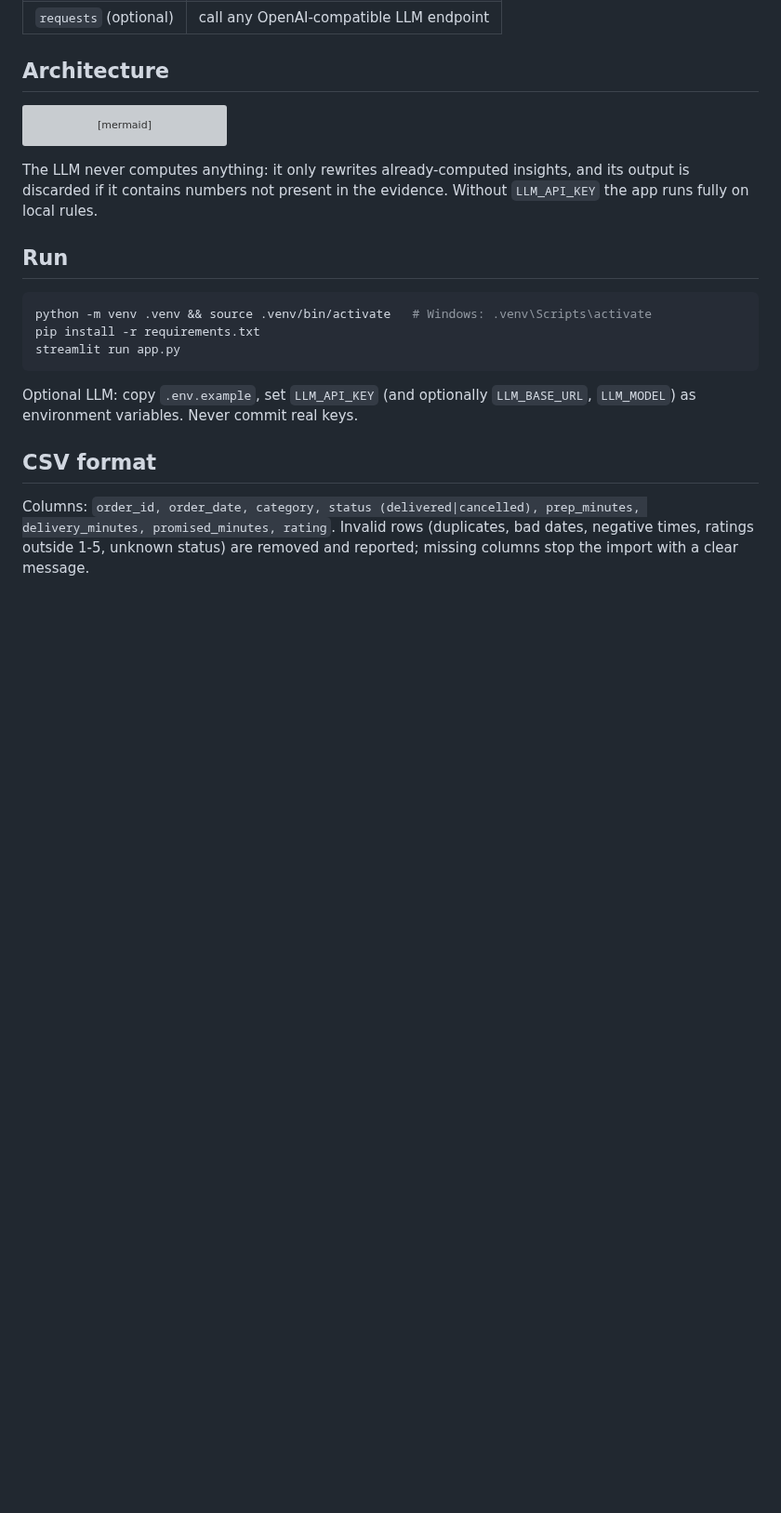
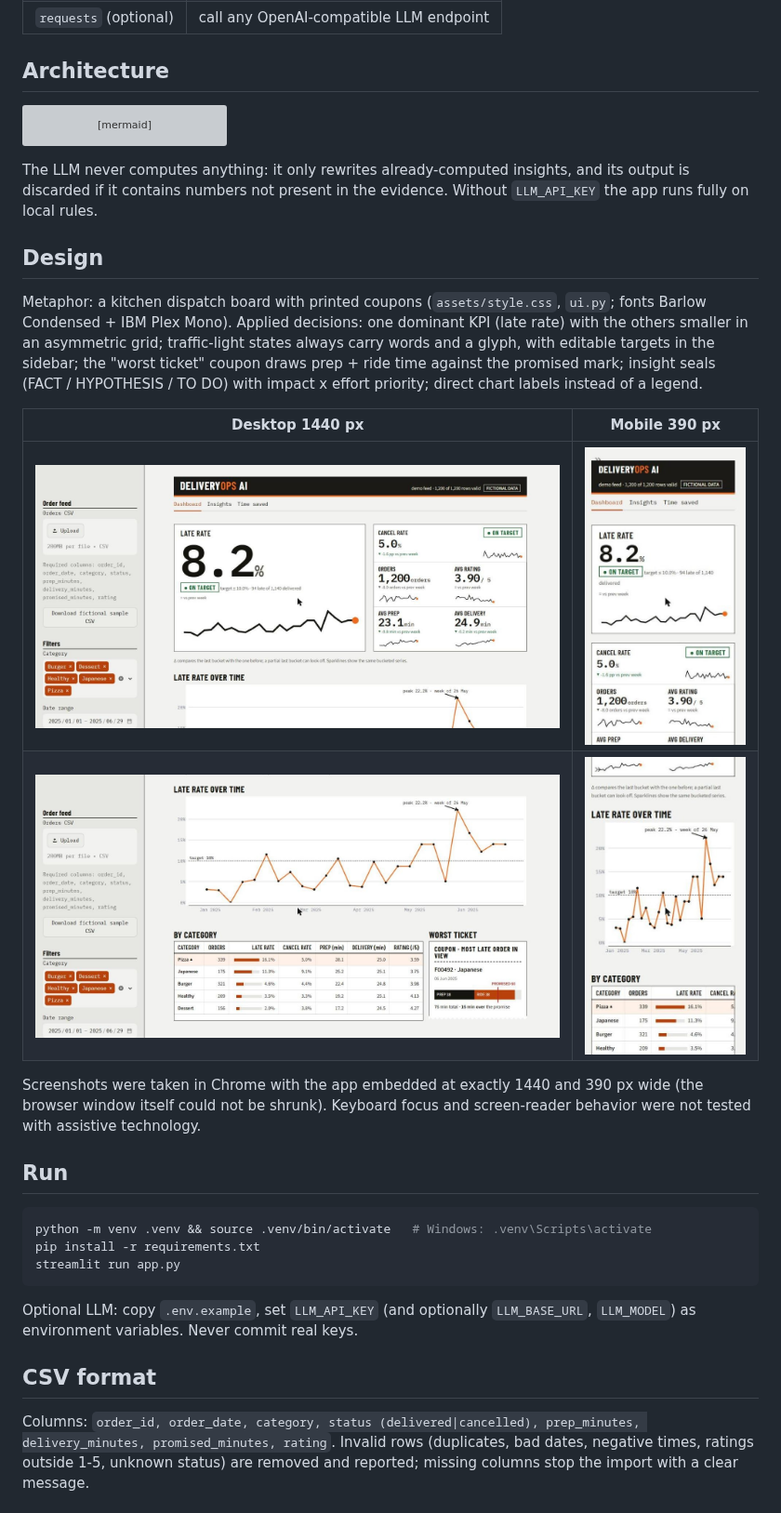
Before and after one commit to abiliocoe-source/deliveryops-ai, a Markdown page: README.md, the part around the change. Shown at 93% size. GitHub-like rendering; pictures changed too: docs/screenshots/desktop-1440-detail.jpg (added), docs/screenshots/desktop-1440-top.jpg (added), docs/screenshots/mobile-390-detail.jpg (added); blank space fills up the shorter version; grey boxes are pictures that could not be loaded.

````diff
--- a/README.md
+++ b/README.md
@@ -29,6 +29,16 @@ flowchart LR
   UI --> E[export MD / CSV]
 ```
 The LLM never computes anything: it only rewrites already-computed insights, and its output is discarded if it contains numbers not present in the evidence. Without `LLM_API_KEY` the app runs fully on local rules.
+
+## Design
+Metaphor: a kitchen dispatch board with printed coupons (`assets/style.css`, `ui.py`; fonts Barlow Condensed + IBM Plex Mono). Applied decisions: one dominant KPI (late rate) with the others smaller in an asymmetric grid; traffic-light states always carry words and a glyph, with editable targets in the sidebar; the "worst ticket" coupon draws prep + ride time against the promised mark; insight seals (FACT / HYPOTHESIS / TO DO) with impact x effort priority; direct chart labels instead of a legend.
+
+| Desktop 1440 px | Mobile 390 px |
+|---|---|
+| ![desktop](docs/screenshots/desktop-1440-top.jpg) | ![mobile](docs/screenshots/mobile-390-top.jpg) |
+| ![detail](docs/screenshots/desktop-1440-detail.jpg) | ![mobile detail](docs/screenshots/mobile-390-detail.jpg) |
+
+Screenshots were taken in Chrome with the app embedded at exactly 1440 and 390 px wide (the browser window itself could not be shrunk). Keyboard focus and screen-reader behavior were not tested with assistive technology.
 
 ## Run
 ```bash
````
Also changed, not shown: README.pt-BR.md (+10 -0 lines), assets/favicon.png (added), 4 other files.
